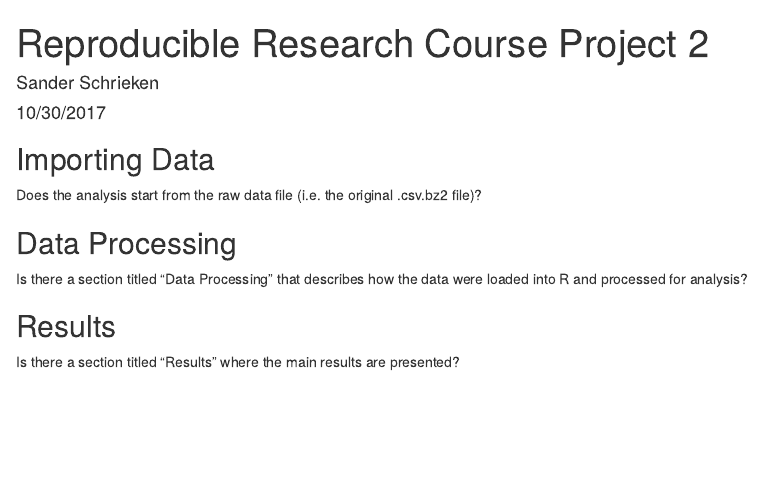
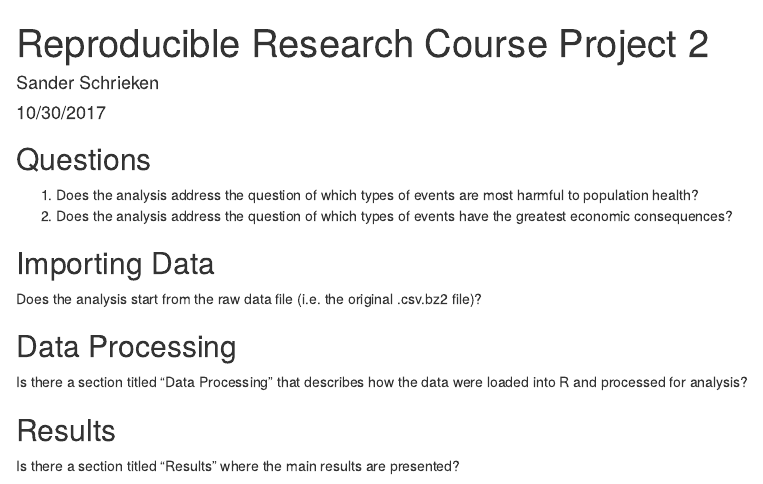
Before and after one commit to ASonCourse/RepData_PeerAssessment2, an R Markdown document (RepRes_CP2.Rmd): the page in a window 1100 px wide, from its top. Rendered offline with R 4.5, knitr and Pandoc, with nearby package versions.

Commit message:
Figured out which questions the analyses should address.

````diff
--- a/RepRes_CP2.Rmd
+++ b/RepRes_CP2.Rmd
@@ -8,6 +8,11 @@ output: html_document
 ```{r setup, include=FALSE}
 knitr::opts_chunk$set(echo = TRUE)
 ```
+## Questions
+
+1. Does the analysis address the question of which types of events are most harmful to population health?
+2. Does the analysis address the question of which types of events have the greatest economic consequences?
+
 
 ## Importing Data
 
````
